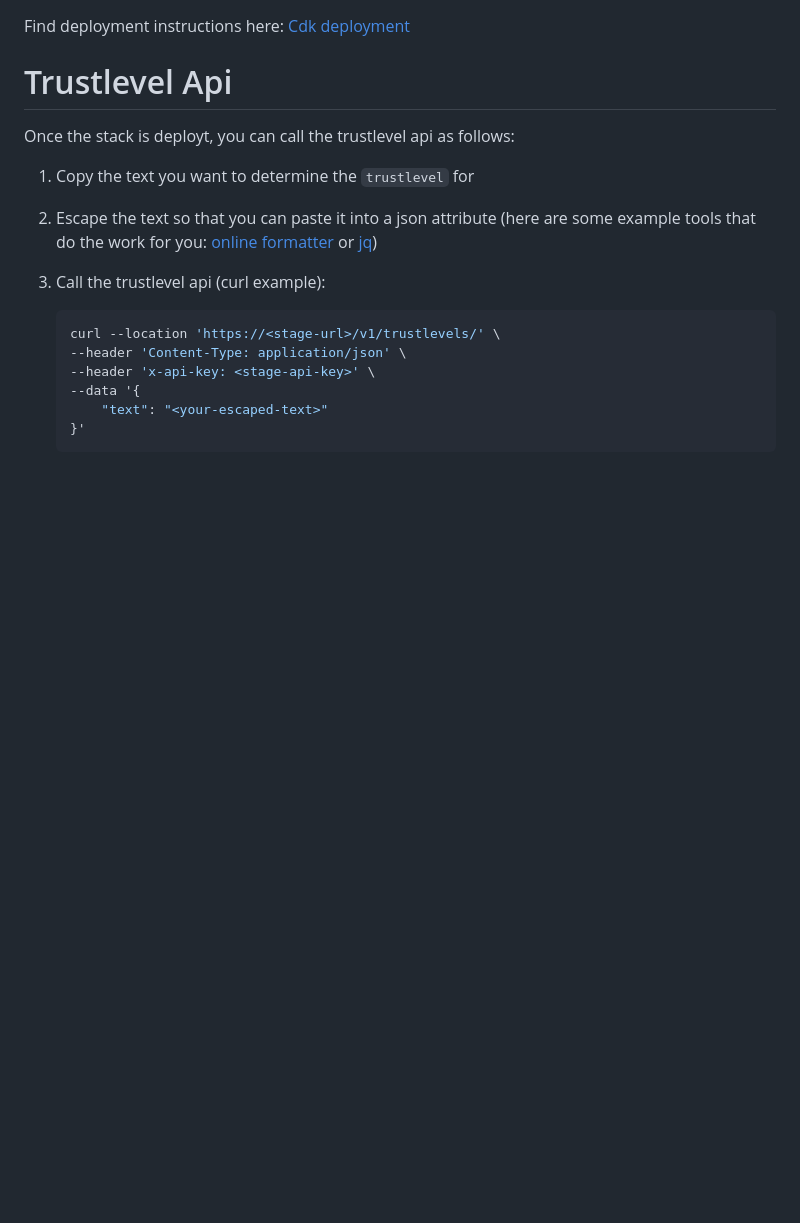
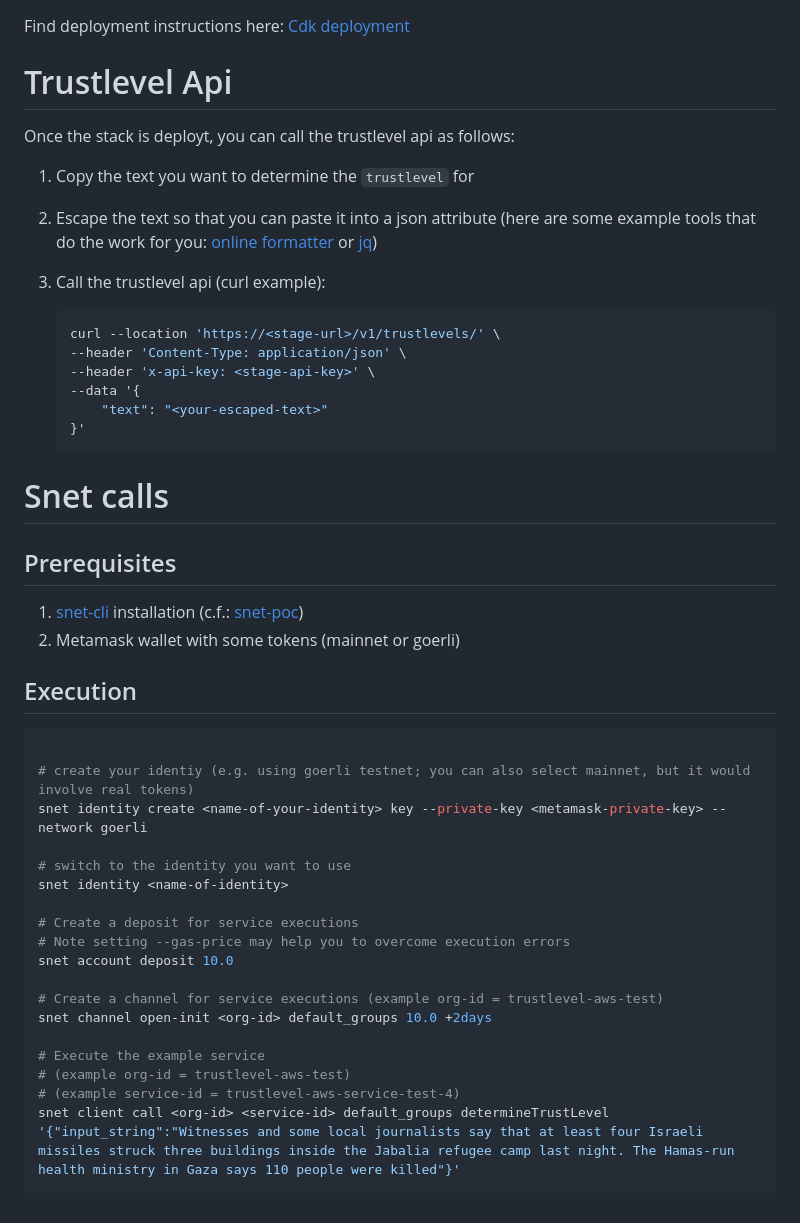
Before and after one commit to TrustLevel/trustlevel-stack-cdk2, a Markdown page: README.md, the part around the change printed below. GitHub-like rendering; blank space fills up the shorter version.

````diff
--- a/README.md
+++ b/README.md
@@ -27,11 +40,41 @@ Once the stack is deployt, you can call the trustlevel api as follows:
 2. Escape the text so that you can paste it into a json attribute (here are some example tools that do the work for you: [online formatter](https://www.freeformatter.com/json-escape.html#before-output) or [jq](https://jqlang.github.io/jq/))
 3. Call the trustlevel api (curl example):
 
-    ```bash
-    curl --location 'https://<stage-url>/v1/trustlevels/' \
-    --header 'Content-Type: application/json' \
-    --header 'x-api-key: <stage-api-key>' \
-    --data '{
-        "text": "<your-escaped-text>"
-    }'
-    ```
+   ```bash
+   curl --location 'https://<stage-url>/v1/trustlevels/' \
+   --header 'Content-Type: application/json' \
+   --header 'x-api-key: <stage-api-key>' \
+   --data '{
+       "text": "<your-escaped-text>"
+   }'
+   ```
+
+# Snet calls
+
+## Prerequisites
+
+1. [snet-cli](https://github.com/singnet/snet-cli) installation (c.f.: [snet-poc](https://github.com/TrustLevel/snet-poc?tab=readme-ov-file#snet-cli))
+1. Metamask wallet with some tokens (mainnet or goerli)
+
+## Execution
+
+```bash
+
+# create your identiy (e.g. using goerli testnet; you can also select mainnet, but it would involve real tokens)
+snet identity create <name-of-your-identity> key --private-key <metamask-private-key> --network goerli
+
+# switch to the identity you want to use
+snet identity <name-of-identity>
+
+# Create a deposit for service executions
+# Note setting --gas-price may help you to overcome execution errors
+snet account deposit 10.0
+
+# Create a channel for service executions (example org-id = trustlevel-aws-test)
+snet channel open-init <org-id> default_groups 10.0 +2days
+
+# Execute the example service
+# (example org-id = trustlevel-aws-test)
+# (example service-id = trustlevel-aws-service-test-4)
+snet client call <org-id> <service-id> default_groups determineTrustLevel '{"input_string":"Witnesses and some local journalists say that at least four Israeli missiles struck three buildings inside the Jabalia refugee camp last night. The Hamas-run health ministry in Gaza says 110 people were killed"}'
+```
````
Also changed, not shown: other parts of README.md (+14 -1 lines), docker/snetd/README.md (+2 -0 lines), docs/Trustlevel.drawio.png (added), docs/Trustlevel_alpha.drawio.png (added), 4 other files.
